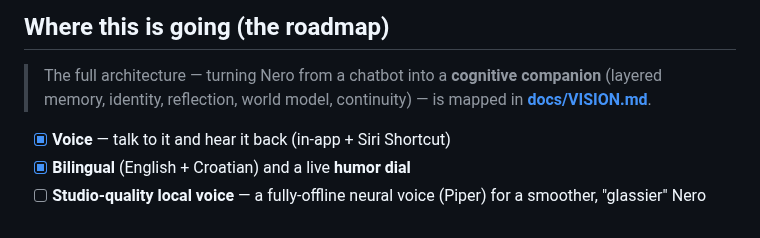
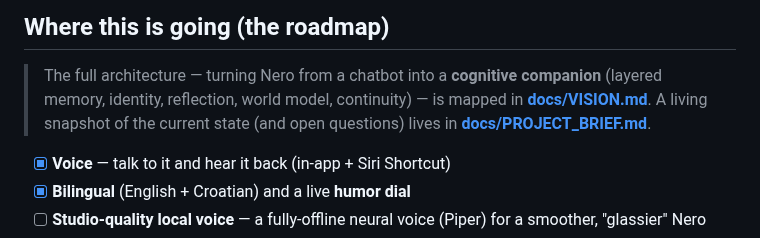
Before and after one commit to manbeardog13/mbd-AI, a Markdown page: README.md, the part around the change. Drawn GitHub-style.

```diff
--- a/README.md
+++ b/README.md
@@ -99,7 +99,9 @@ mbd-AI/
 
 > The full architecture — turning Nero from a chatbot into a **cognitive
 > companion** (layered memory, identity, reflection, world model, continuity) —
-> is mapped in **[docs/VISION.md](docs/VISION.md)**.
+> is mapped in **[docs/VISION.md](docs/VISION.md)**. A living snapshot of the
+> current state (and open questions) lives in
+> **[docs/PROJECT_BRIEF.md](docs/PROJECT_BRIEF.md)**.
 
 
 - [x] **Voice** — talk to it and hear it back (in-app + Siri Shortcut)
```
Also changed, not shown: docs/PROJECT_BRIEF.md (added, +150 -0 lines).
